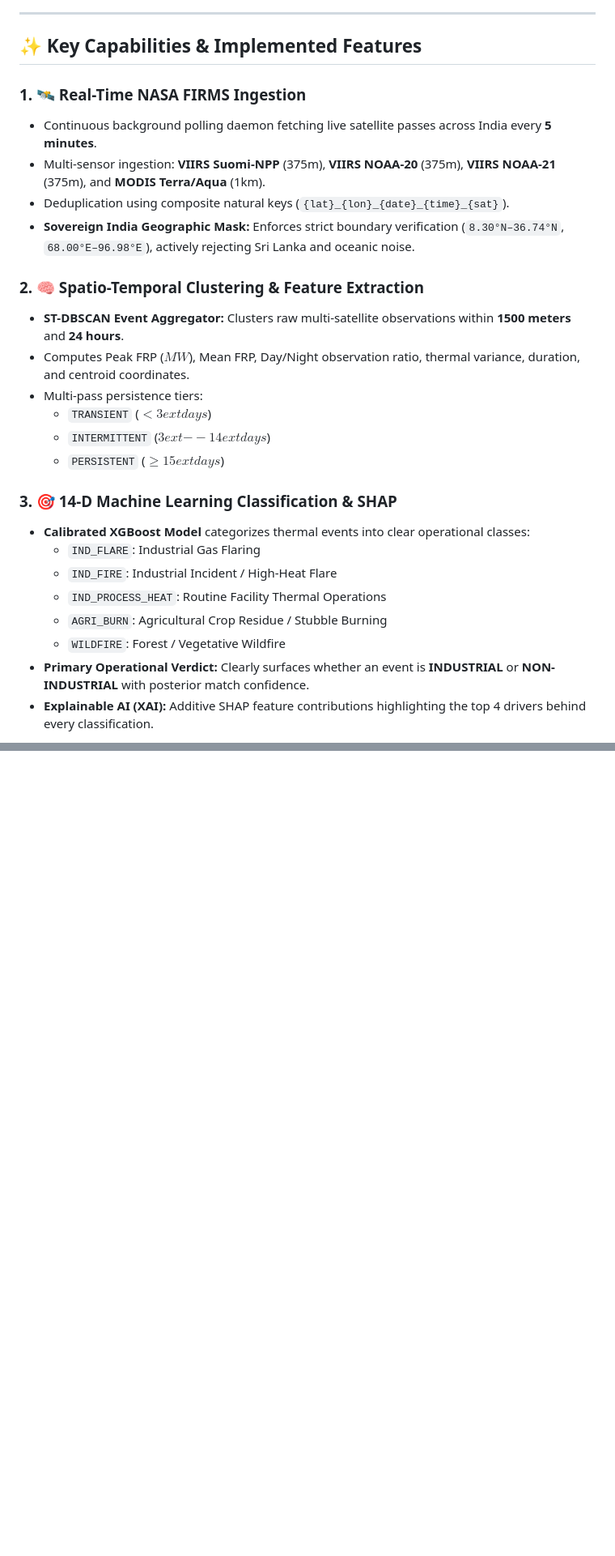
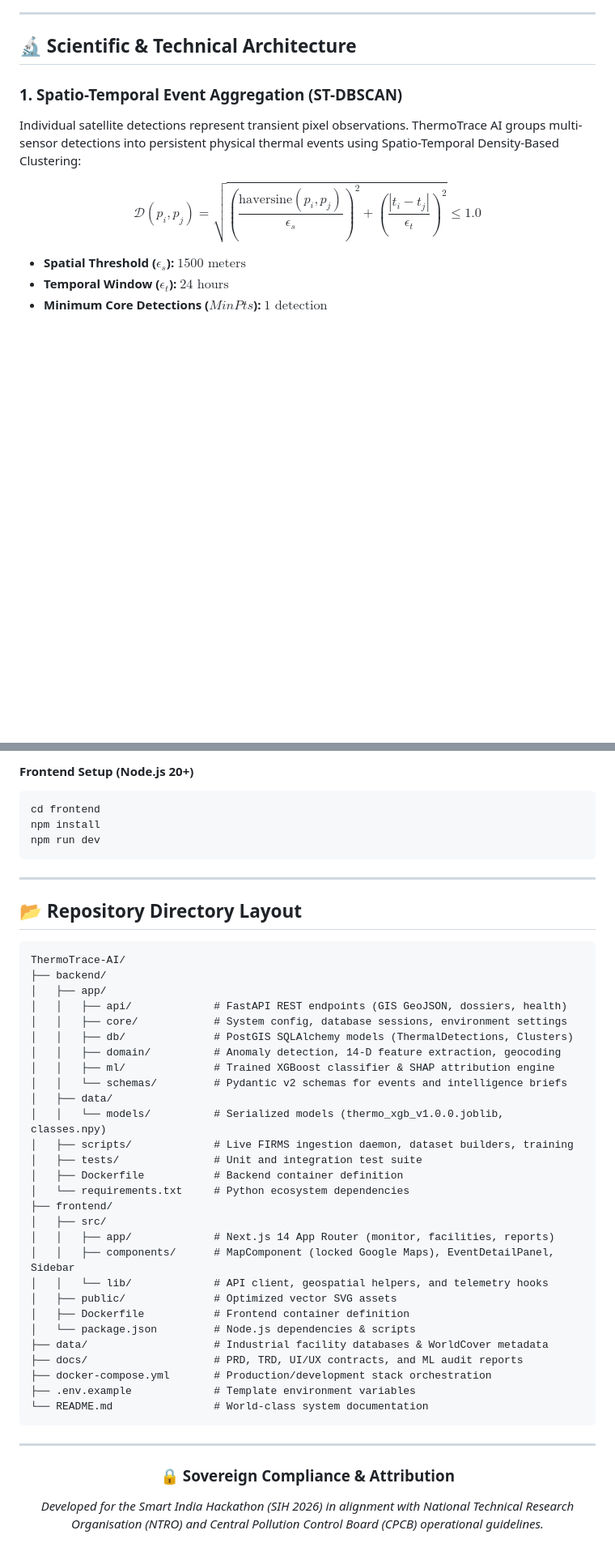
Before and after one commit to sharancode3/ThermoTrace-AI, a Markdown page: README.md, 2 parts joined by grey strips. Shown at 81% size. GitHub-like rendering; blank space fills up the shorter version.

````diff
--- a/README.md
+++ b/README.md
@@ -65,29 +91,14 @@ ThermoTrace AI is an enterprise-grade, real-time thermal intelligence and satell
 
 ---
 
-## ✨ Key Capabilities & Implemented Features
+## 🔬 Scientific & Technical Architecture
 
-### 1. 🛰️ Real-Time NASA FIRMS Ingestion
-- Continuous background polling daemon fetching live satellite passes across India every **5 minutes**.
-- Multi-sensor ingestion: **VIIRS Suomi-NPP** (375m), **VIIRS NOAA-20** (375m), **VIIRS NOAA-21** (375m), and **MODIS Terra/Aqua** (1km).
-- Deduplication using composite natural keys (`{lat}_{lon}_{date}_{time}_{sat}`).
-- **Sovereign India Geographic Mask:** Enforces strict boundary verification (`8.30°N–36.74°N`, `68.00°E–96.98°E`), actively rejecting Sri Lanka and oceanic noise.
+### 1. Spatio-Temporal Event Aggregation (ST-DBSCAN)
+Individual satellite detections represent transient pixel observations. ThermoTrace AI groups multi-sensor detections into persistent physical thermal events using Spatio-Temporal Density-Based Clustering:
 
-### 2. 🧠 Spatio-Temporal Clustering & Feature Extraction
-- **ST-DBSCAN Event Aggregator:** Clusters raw multi-satellite observations within **1500 meters** and **24 hours**.
-- Computes Peak FRP ($MW$), Mean FRP, Day/Night observation ratio, thermal variance, duration, and centroid coordinates.
-- Multi-pass persistence tiers:
-  - `TRANSIENT` ($< 3	ext{ days}$)
-  - `INTERMITTENT` ($3	ext{--}14	ext{ days}$)
-  - `PERSISTENT` ($\ge 15	ext{ days}$)
+$$\mathcal{D}(p_i, p_j) = \sqrt{\left(\frac{\text{haversine}(p_i, p_j)}{\epsilon_s}\right)^2 + \left(\frac{|t_i - t_j|}{\epsilon_t}\right)^2} \le 1.0$$
 
-### 3. 🎯 14-D Machine Learning Classification & SHAP
-- **Calibrated XGBoost Model** categorizes thermal events into clear operational classes:
-  - `IND_FLARE`: Industrial Gas Flaring
-  - `IND_FIRE`: Industrial Incident / High-Heat Flare
-  - `IND_PROCESS_HEAT`: Routine Facility Thermal Operations
-  - `AGRI_BURN`: Agricultural Crop Residue / Stubble Burning
-  - `WILDFIRE`: Forest / Vegetative Wildfire
-- **Primary Operational Verdict:** Clearly surfaces whether an event is **INDUSTRIAL** or **NON-INDUSTRIAL** with posterior match confidence.
-- **Explainable AI (XAI):** Additive SHAP feature contributions highlighting the top 4 drivers behind every classification.
+* **Spatial Threshold ($\epsilon_s$):** $1500\text{ meters}$
+* **Temporal Window ($\epsilon_t$):** $24\text{ hours}$
+* **Minimum Core Detections ($MinPts$):** $1\text{ detection}$
 
@@ -179,0 +294,50 @@ SiH-2026-ThermoTrace-AI/
+#### Frontend Setup (Node.js 20+)
+```bash
+cd frontend
+npm install
+npm run dev
+```
+
+---
+
+## 📂 Repository Directory Layout
+
+```
+ThermoTrace-AI/
+├── backend/
+│   ├── app/
+│   │   ├── api/             # FastAPI REST endpoints (GIS GeoJSON, dossiers, health)
+│   │   ├── core/            # System config, database sessions, environment settings
+│   │   ├── db/              # PostGIS SQLAlchemy models (ThermalDetections, Clusters)
+│   │   ├── domain/          # Anomaly detection, 14-D feature extraction, geocoding
+│   │   ├── ml/              # Trained XGBoost classifier & SHAP attribution engine
+│   │   └── schemas/         # Pydantic v2 schemas for events and intelligence briefs
+│   ├── data/
+│   │   └── models/          # Serialized models (thermo_xgb_v1.0.0.joblib, classes.npy)
+│   ├── scripts/             # Live FIRMS ingestion daemon, dataset builders, training
+│   ├── tests/               # Unit and integration test suite
+│   ├── Dockerfile           # Backend container definition
+│   └── requirements.txt     # Python ecosystem dependencies
+├── frontend/
+│   ├── src/
+│   │   ├── app/             # Next.js 14 App Router (monitor, facilities, reports)
+│   │   ├── components/      # MapComponent (locked Google Maps), EventDetailPanel, Sidebar
+│   │   └── lib/             # API client, geospatial helpers, and telemetry hooks
+│   ├── public/              # Optimized vector SVG assets
+│   ├── Dockerfile           # Frontend container definition
+│   └── package.json         # Node.js dependencies & scripts
+├── data/                    # Industrial facility databases & WorldCover metadata
+├── docs/                    # PRD, TRD, UI/UX contracts, and ML audit reports
+├── docker-compose.yml       # Production/development stack orchestration
+├── .env.example             # Template environment variables
+└── README.md                # World-class system documentation
+```
+
+---
+
+<div align="center">
+
+### 🔒 Sovereign Compliance & Attribution
+*Developed for the Smart India Hackathon (SIH 2026) in alignment with National Technical Research Organisation (NTRO) and Central Pollution Control Board (CPCB) operational guidelines.*
+
+</div>
````
Also changed, not shown: other parts of README.md (+267 -138 lines).
